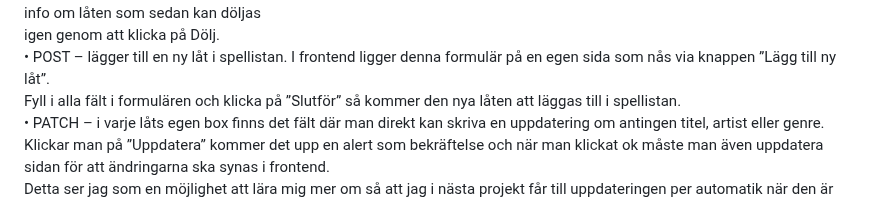
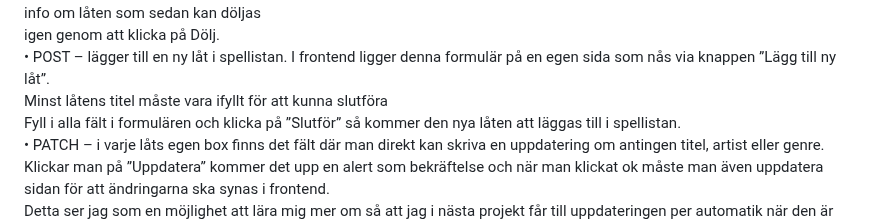
Before and after one commit to SandraHKannerberg/rest_api, a Markdown page: README.md, the part around the change. GitHub-like rendering.

```diff
--- a/README.md
+++ b/README.md
@@ -45,6 +45,7 @@ Krav för väl godkänt:<br>
 •	GET med id – Denna endpoint nås i frontend med hjälp av ”Mer info” knappen. Det dyker då upp en extra rad med ytterligare info om låten som sedan kan döljas<br>
 igen genom att klicka på Dölj.<br>
 •	POST – lägger till en ny låt i spellistan. I frontend ligger denna formulär på en egen sida som nås via knappen ”Lägg till ny låt”.<br>
+Minst låtens titel måste vara ifyllt för att kunna slutföra<br>
 Fyll i alla fält i formulären och klicka på ”Slutför” så kommer den nya låten att läggas till i spellistan.<br>
 •	PATCH – i varje låts egen box finns det fält där man direkt kan skriva en uppdatering om antingen titel, artist eller genre.<br>
 Klickar man på ”Uppdatera” kommer det upp en alert som bekräftelse och när man klickat ok måste man även uppdatera sidan för att ändringarna ska synas i frontend.<br> Detta ser jag som en möjlighet att lära mig mer om så att jag i nästa projekt får till uppdateringen per automatik när den är gjord.<br>
```
